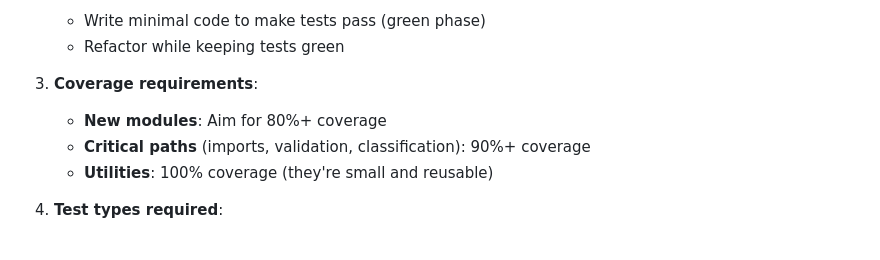
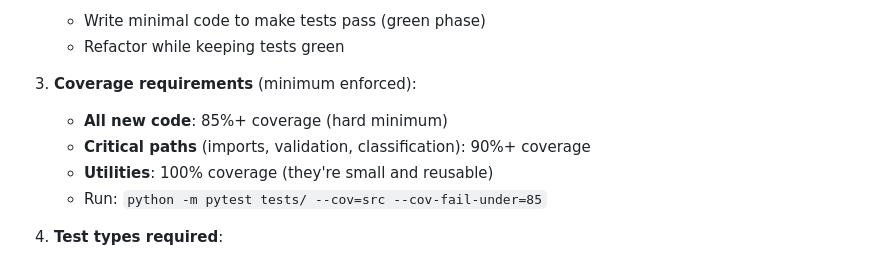
Before and after one commit to dreamjorge/ledger-smart-converter, a Markdown page: AGENTS.md, the part around the change. Rendered like a GitHub page.

```diff
--- a/AGENTS.md
+++ b/AGENTS.md
@@ -162,10 +162,11 @@ This is **MANDATORY** to maintain project sanity and prevent regressions:
    - Write minimal code to make tests pass (green phase)
    - Refactor while keeping tests green
 
-3. **Coverage requirements**:
-   - **New modules**: Aim for 80%+ coverage
+3. **Coverage requirements** (minimum enforced):
+   - **All new code**: 85%+ coverage (hard minimum)
    - **Critical paths** (imports, validation, classification): 90%+ coverage
    - **Utilities**: 100% coverage (they're small and reusable)
+   - Run: `python -m pytest tests/ --cov=src --cov-fail-under=85`
 
 4. **Test types required**:
    - **Unit tests**: Test functions/methods in isolation
```
Also changed, not shown: .claude/commands/agents.md (added, +12 -0 lines).
